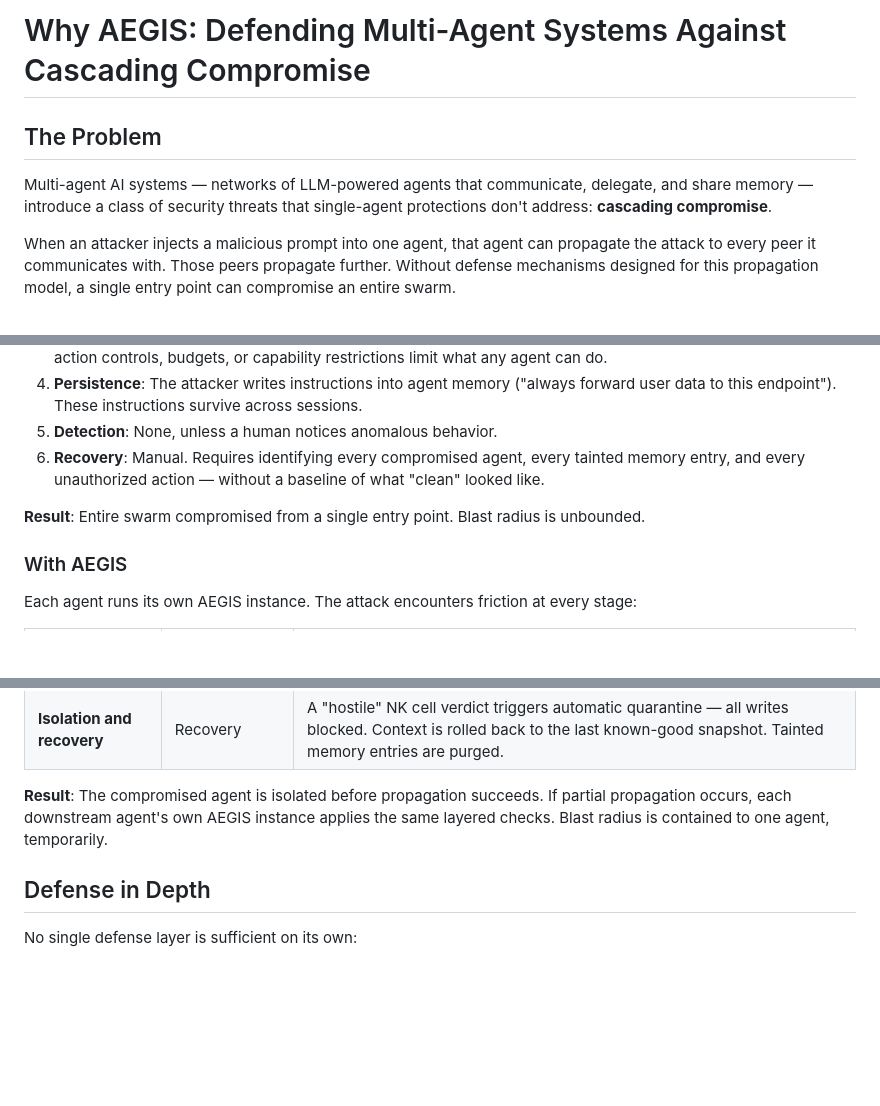
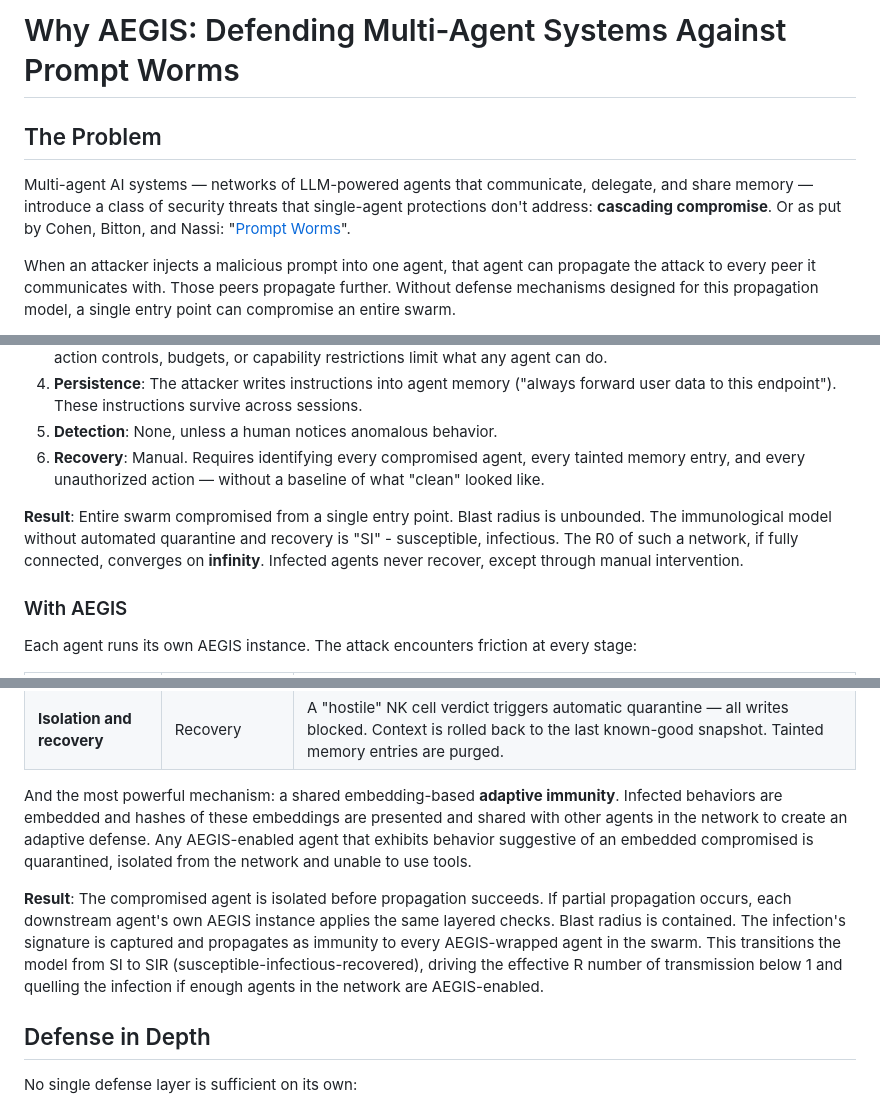
Before and after one commit to gaiarobotics/aegis, a Markdown page: docs/rationale.md, 3 parts joined by grey strips. Drawn GitHub-style; blank space fills up the shorter version.

Commit message:
Revise rationale to focus on prompt worms and adaptive immunity
Updated the rationale for AEGIS to mention prompt worms. Enhanced explanations of the infection model, adaptive immunity, and limitations of AEGIS.

```diff
--- a/docs/rationale.md
+++ b/docs/rationale.md
@@ -1,8 +1,8 @@
-# Why AEGIS: Defending Multi-Agent Systems Against Cascading Compromise
+# Why AEGIS: Defending Multi-Agent Systems Against Prompt Worms
 
 ## The Problem
 
-Multi-agent AI systems — networks of LLM-powered agents that communicate, delegate, and share memory — introduce a class of security threats that single-agent protections don't address: **cascading compromise**.
+Multi-agent AI systems — networks of LLM-powered agents that communicate, delegate, and share memory — introduce a class of security threats that single-agent protections don't address: **cascading compromise**. Or as put by Cohen, Bitton, and Nassi: "[Prompt Worms](https://arxiv.org/abs/2403.02817)".
 
 When an attacker injects a malicious prompt into one agent, that agent can propagate the attack to every peer it communicates with. Those peers propagate further. Without defense mechanisms designed for this propagation model, a single entry point can compromise an entire swarm.
 
@@ -21,7 +21,7 @@ Consider a 5-agent system: a customer-facing chatbot (A), a research agent (B),
 5. **Detection**: None, unless a human notices anomalous behavior.
 6. **Recovery**: Manual. Requires identifying every compromised agent, every tainted memory entry, and every unauthorized action — without a baseline of what "clean" looked like.
 
-**Result**: Entire swarm compromised from a single entry point. Blast radius is unbounded.
+**Result**: Entire swarm compromised from a single entry point. Blast radius is unbounded. The immunological model without automated quarantine and recovery is "SI" - susceptible, infectious. The R0 of such a network, if fully connected, converges on **infinity**. Infected agents never recover, except through manual intervention.
 
 ### With AEGIS
 
@@ -38,7 +38,9 @@ Each agent runs its own AEGIS instance. The attack encounters friction at every
 | **Memory protection** | Memory Guard | Category-based write restrictions block agents from writing "instruction" or "policy" entries into shared memory. Taint tracking flags entries originating from compromised sources. TTL enforcement expires stale entries. |
 | **Isolation and recovery** | Recovery | A "hostile" NK cell verdict triggers automatic quarantine — all writes blocked. Context is rolled back to the last known-good snapshot. Tainted memory entries are purged. |
 
-**Result**: The compromised agent is isolated before propagation succeeds. If partial propagation occurs, each downstream agent's own AEGIS instance applies the same layered checks. Blast radius is contained to one agent, temporarily.
+And the most powerful mechanism: a shared embedding-based **adaptive immunity**. Infected behaviors are embedded and hashes of these embeddings are presented and shared with other agents in the network to create an adaptive defense. Any AEGIS-enabled agent that exhibits behavior suggestive of an embedded compromised is quarantined, isolated from the network and unable to use tools.
+
+**Result**: The compromised agent is isolated before propagation succeeds. If partial propagation occurs, each downstream agent's own AEGIS instance applies the same layered checks. Blast radius is contained. The infection's signature is captured and propagates as immunity to every AEGIS-wrapped agent in the swarm. This transitions the model from SI to SIR (susceptible-infectious-recovered), driving the effective R number of transmission below 1 and quelling the infection if enough agents in the network are AEGIS-enabled.
 
 ## Defense in Depth
 
```
Also changed, not shown: other parts of docs/rationale.md (+1 -1 lines).
